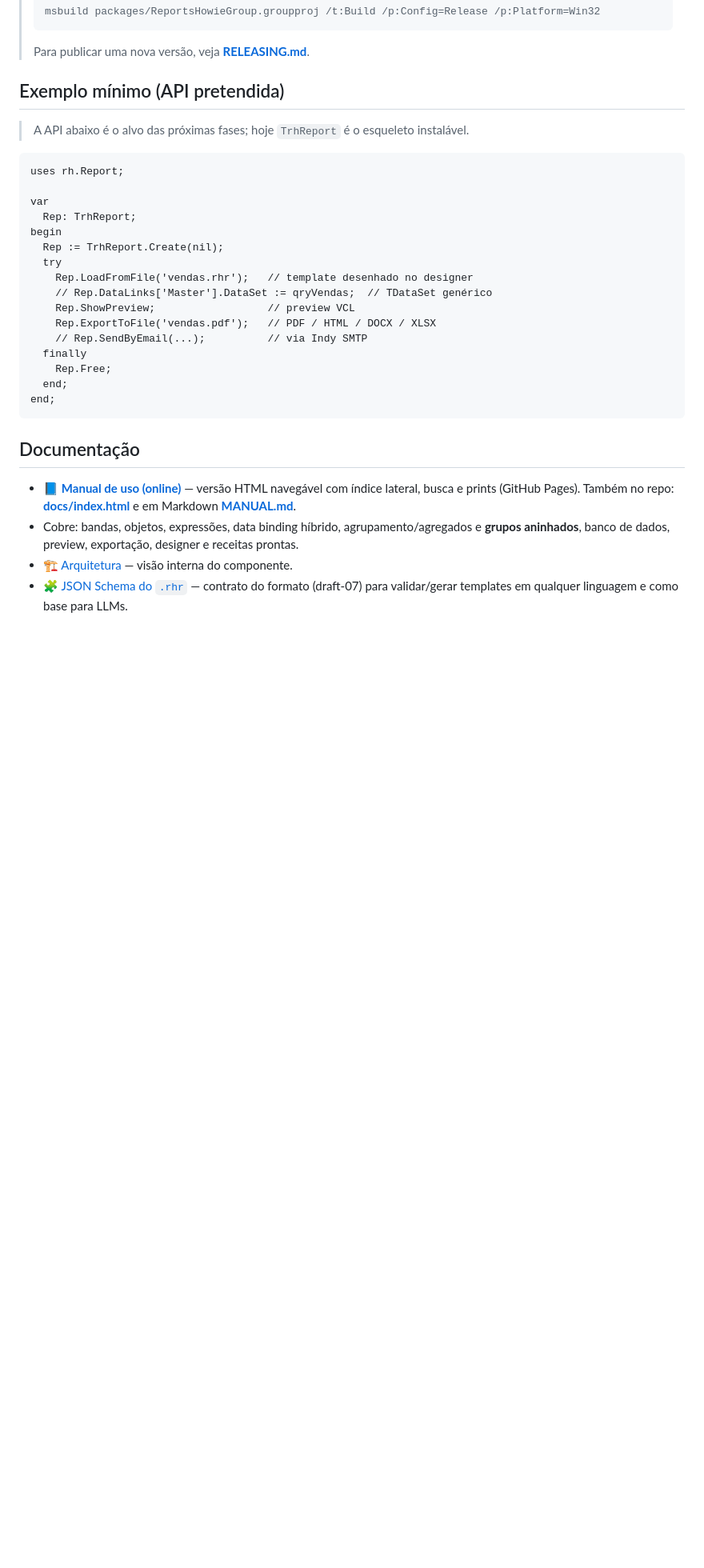
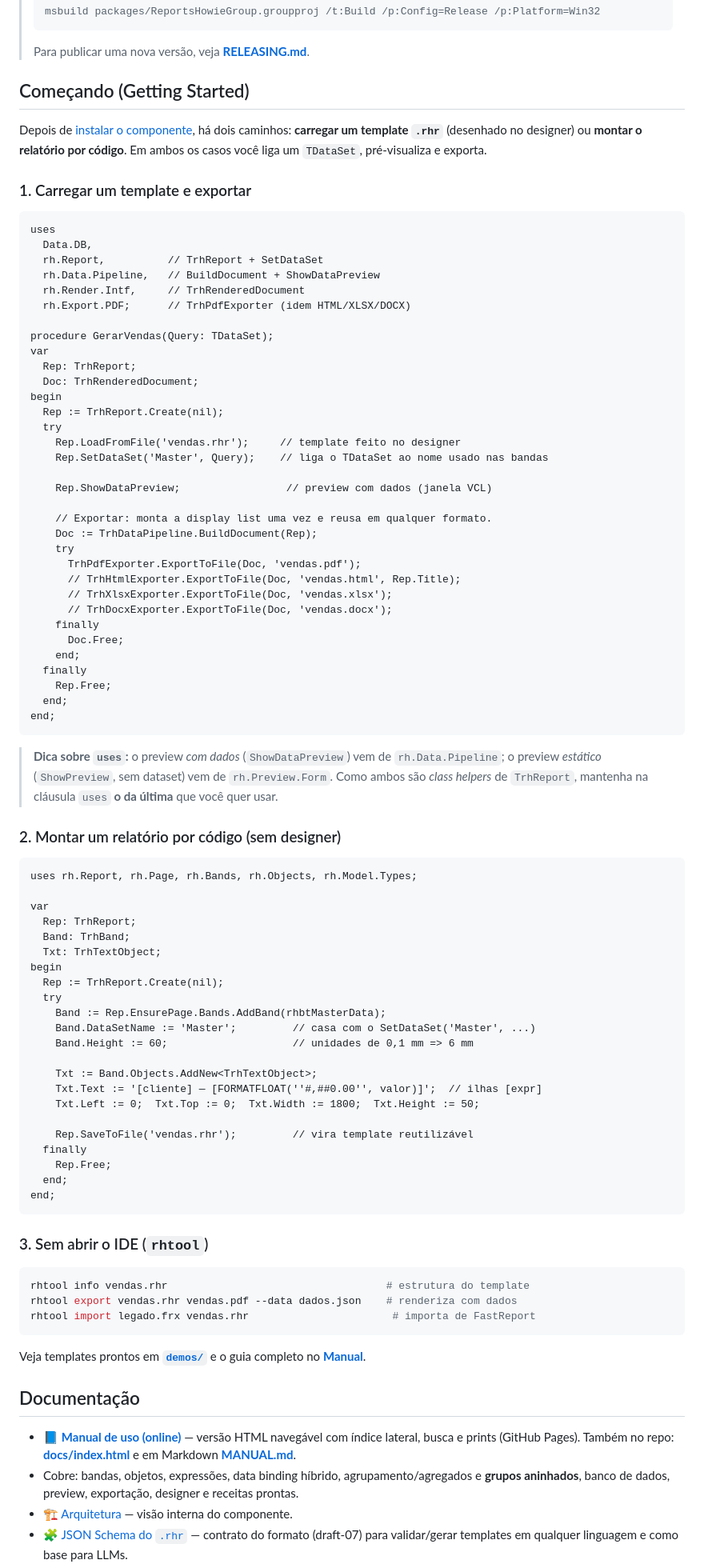
Before and after one commit to howardroatti/ReportsHowie, a Markdown page: README.md, the part around the change. Shown at 80% size. GitHub-like rendering; blank space fills up the shorter version.

Commit message:
Docs: secao "Comecando (Getting Started)" no README (#4)
Substitui o "Exemplo minimo (API pretendida)" — que citava metodos
inexistentes (Rep.ExportToFile) — por um Getting Started real e testado:
carregar .rhr + SetDataSet + ShowDataPreview + BuildDocument/ExportToFile,
montar por codigo (EnsurePage/AddBand/AddNew), e uso do rhtool. Inclui a dica
do class-helper (ShowDataPreview vs ShowPreview).

Co-Authored-By: Claude Opus 4.8 <noreply@anthropic.com>

````diff
--- a/README.md
+++ b/README.md
@@ -58,28 +58,91 @@ baixe o `.zip` da sua versão do Delphi, instale o `ReportsHowieDT<sufixo>.bpl`
 > ```
 > Para publicar uma nova versão, veja **[RELEASING.md](./RELEASING.md)**.
 
-## Exemplo mínimo (API pretendida)
+## Começando (Getting Started)
 
-> A API abaixo é o alvo das próximas fases; hoje `TrhReport` é o esqueleto instalável.
+Depois de [instalar o componente](#instalação), há dois caminhos: **carregar um
+template `.rhr`** (desenhado no designer) ou **montar o relatório por código**. Em ambos
+os casos você liga um `TDataSet`, pré-visualiza e exporta.
+
+### 1. Carregar um template e exportar
 
 ```pascal
-uses rh.Report;
+uses
+  Data.DB,
+  rh.Report,          // TrhReport + SetDataSet
+  rh.Data.Pipeline,   // BuildDocument + ShowDataPreview
+  rh.Render.Intf,     // TrhRenderedDocument
+  rh.Export.PDF;      // TrhPdfExporter (idem HTML/XLSX/DOCX)
 
+procedure GerarVendas(Query: TDataSet);
 var
   Rep: TrhReport;
+  Doc: TrhRenderedDocument;
 begin
   Rep := TrhReport.Create(nil);
   try
-    Rep.LoadFromFile('vendas.rhr');   // template desenhado no designer
-    // Rep.DataLinks['Master'].DataSet := qryVendas;  // TDataSet genérico
-    Rep.ShowPreview;                  // preview VCL
-    Rep.ExportToFile('vendas.pdf');   // PDF / HTML / DOCX / XLSX
-    // Rep.SendByEmail(...);          // via Indy SMTP
+    Rep.LoadFromFile('vendas.rhr');     // template feito no designer
+    Rep.SetDataSet('Master', Query);    // liga o TDataSet ao nome usado nas bandas
+
+    Rep.ShowDataPreview;                 // preview com dados (janela VCL)
+
+    // Exportar: monta a display list uma vez e reusa em qualquer formato.
+    Doc := TrhDataPipeline.BuildDocument(Rep);
+    try
+      TrhPdfExporter.ExportToFile(Doc, 'vendas.pdf');
+      // TrhHtmlExporter.ExportToFile(Doc, 'vendas.html', Rep.Title);
+      // TrhXlsxExporter.ExportToFile(Doc, 'vendas.xlsx');
+      // TrhDocxExporter.ExportToFile(Doc, 'vendas.docx');
+    finally
+      Doc.Free;
+    end;
   finally
     Rep.Free;
   end;
 end;
 ```
+
+> **Dica sobre `uses`:** o preview *com dados* (`ShowDataPreview`) vem de `rh.Data.Pipeline`;
+> o preview *estático* (`ShowPreview`, sem dataset) vem de `rh.Preview.Form`. Como ambos são
+> *class helpers* de `TrhReport`, mantenha na cláusula `uses` **o da última** que você quer usar.
+
+### 2. Montar um relatório por código (sem designer)
+
+```pascal
+uses rh.Report, rh.Page, rh.Bands, rh.Objects, rh.Model.Types;
+
+var
+  Rep: TrhReport;
+  Band: TrhBand;
+  Txt: TrhTextObject;
+begin
+  Rep := TrhReport.Create(nil);
+  try
+    Band := Rep.EnsurePage.Bands.AddBand(rhbtMasterData);
+    Band.DataSetName := 'Master';         // casa com o SetDataSet('Master', ...)
+    Band.Height := 60;                    // unidades de 0,1 mm => 6 mm
+
+    Txt := Band.Objects.AddNew<TrhTextObject>;
+    Txt.Text := '[cliente] — [FORMATFLOAT(''#,##0.00'', valor)]';  // ilhas [expr]
+    Txt.Left := 0;  Txt.Top := 0;  Txt.Width := 1800;  Txt.Height := 50;
+
+    Rep.SaveToFile('vendas.rhr');         // vira template reutilizável
+  finally
+    Rep.Free;
+  end;
+end;
+```
+
+### 3. Sem abrir o IDE (`rhtool`)
+
+```sh
+rhtool info vendas.rhr                                   # estrutura do template
+rhtool export vendas.rhr vendas.pdf --data dados.json    # renderiza com dados
+rhtool import legado.frx vendas.rhr                       # importa de FastReport
+```
+
+Veja templates prontos em **[`demos/`](./demos/)** e o guia completo no
+**[Manual](https://howardroatti.github.io/ReportsHowie/)**.
 
 ## Documentação
 
````
